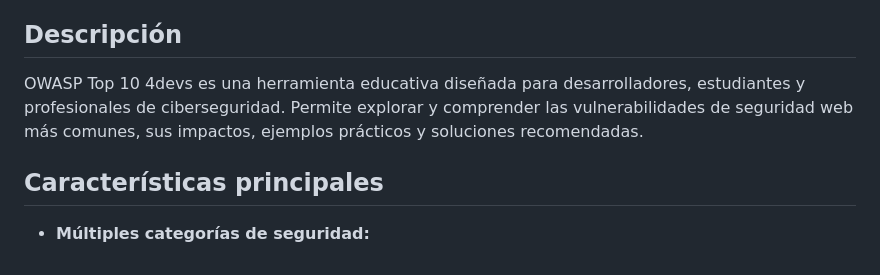
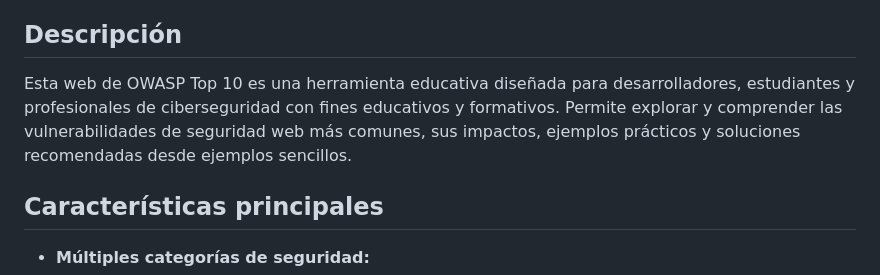
Before and after one commit to iresanchezo/owasptop10, a Markdown page: README.md, the part around the change. GitHub-like rendering.

Commit message:
Revise README description for OWASP Top 10
Updated the project description for clarity and educational focus.

```diff
--- a/README.md
+++ b/README.md
@@ -4,7 +4,7 @@ Una aplicación web educativa interactiva que proporciona información detallada
 
 ## Descripción
 
-OWASP Top 10 4devs es una herramienta educativa diseñada para desarrolladores, estudiantes y profesionales de ciberseguridad. Permite explorar y comprender las vulnerabilidades de seguridad web más comunes, sus impactos, ejemplos prácticos y soluciones recomendadas.
+Esta web de OWASP Top 10 es una herramienta educativa diseñada para desarrolladores, estudiantes y profesionales de ciberseguridad con fines educativos y formativos. Permite explorar y comprender las vulnerabilidades de seguridad web más comunes, sus impactos, ejemplos prácticos y soluciones recomendadas desde ejemplos sencillos.
 
 ## Características principales
 
```
